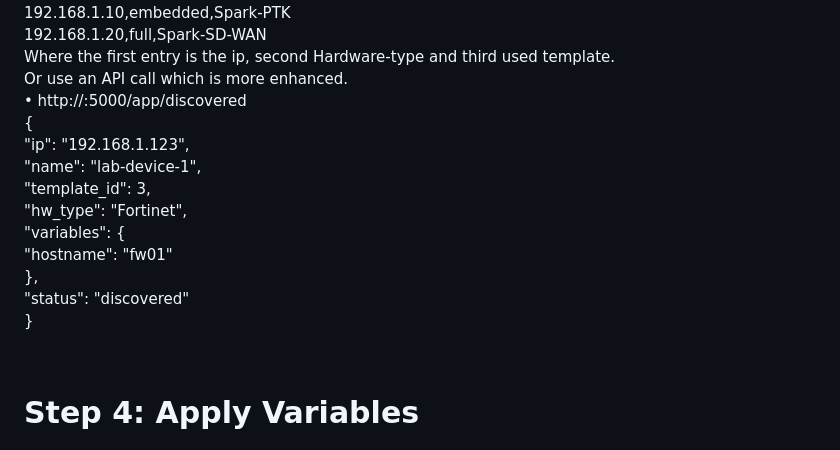
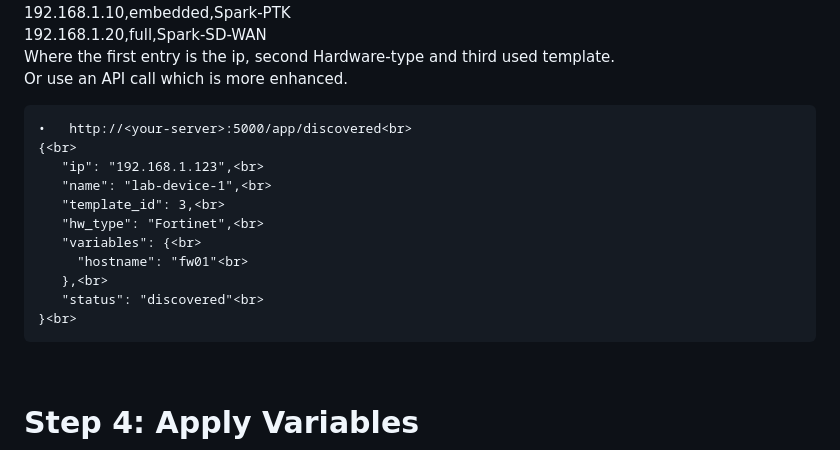
Before and after one commit to airani051346/deployDev, a Markdown page: README.md, the part around the change. Rendered like a GitHub page.

````diff
--- a/README.md
+++ b/README.md
@@ -75,6 +75,7 @@ you can either use a csv file to import devices with following structure:<br>
 192.168.1.20,full,Spark-SD-WAN<br>
 Where the first entry is the ip, second Hardware-type and third used template.<br>
 Or use an API call which is more enhanced.<br>
+```API
 •	http://<your-server>:5000/app/discovered<br>
 {<br>
    "ip": "192.168.1.123",<br>
@@ -86,7 +87,7 @@ Or use an API call which is more enhanced.<br>
    },<br>
    "status": "discovered"<br>
 }<br>
-
+```
 
  # Step 4: Apply Variables
 •	Each template may require variables (e.g. hostname, interface_ip)<br>
````
